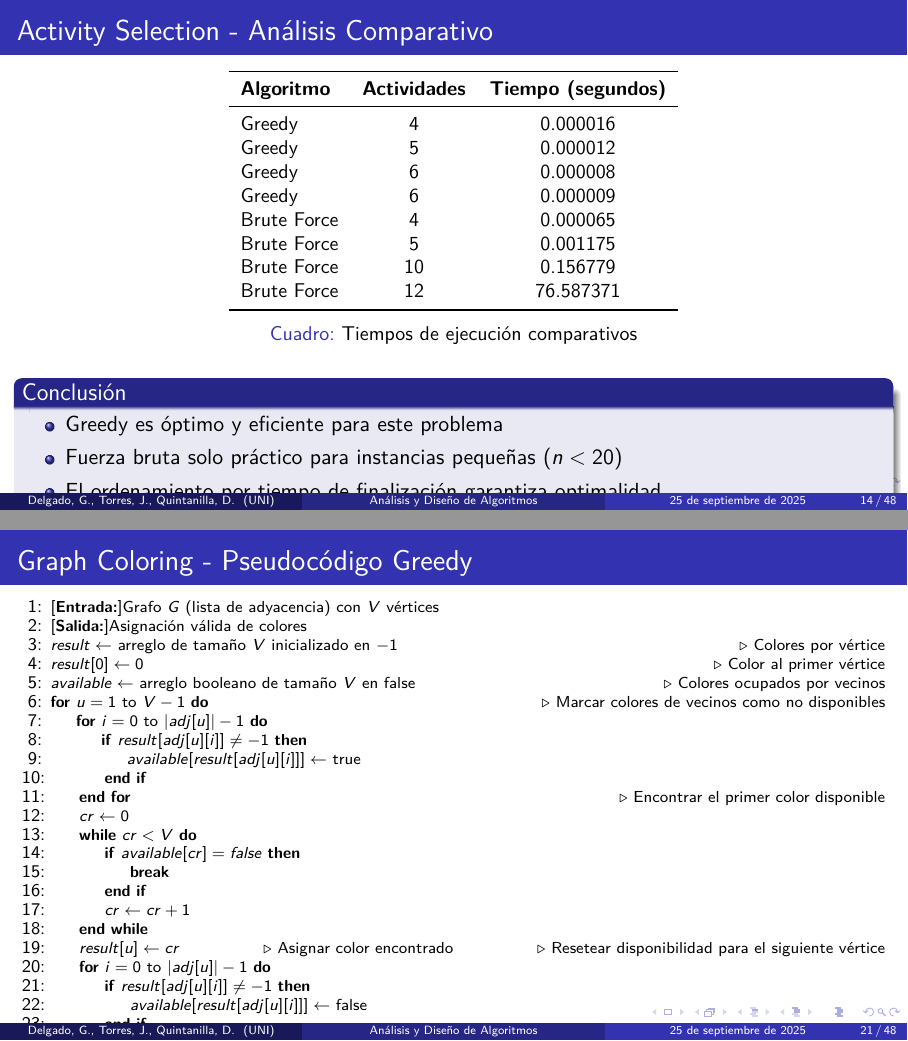
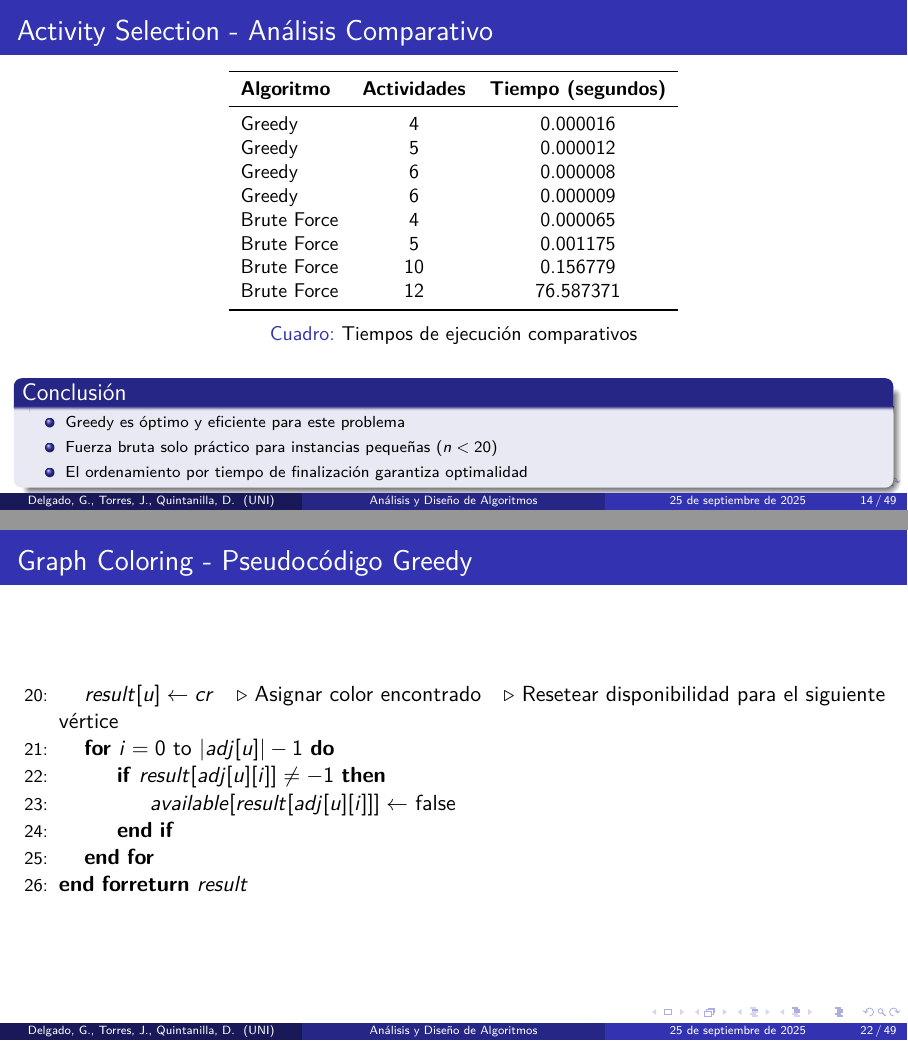
Before and after one commit to JoaquT/ADAPC2Expo2, LaTeX slides (Exposicion/Exposicion.tex): pages 14 and 21 of 48 before the commit and pages 14 and 22 of 49 after it, joined at a grey line. Compiled offline with pdfLaTeX.

Commit message:
final ahora si final

```diff
--- a/Exposicion/Exposicion.tex
+++ b/Exposicion/Exposicion.tex
@@ -286,8 +286,10 @@ Brute Force & 12 & 76.587371 \\
 \caption{Tiempos de ejecución comparativos}
 \end{table}
 
+\scriptsize
 \begin{block}{Conclusión}
 \begin{itemize}
+
 \item Greedy es óptimo y eficiente para este problema
 \item Fuerza bruta solo práctico para instancias pequeñas ($n < 20$)
 \item El ordenamiento por tiempo de finalización garantiza optimalidad
@@ -427,6 +429,17 @@ $O(V^2 + E)$ - Polinomial
     \EndWhile
     \State $result[u] \leftarrow cr$ \Comment{Asignar color encontrado}
     \Comment{Resetear disponibilidad para el siguiente vértice}
+    \algstore{graphcoloringGREEDY}
+\end{algorithmic}
+\normalsize
+\end{frame}
+
+\begin{frame}[fragile]{Graph Coloring - Pseudocódigo Greedy}
+
+    \begin{algorithmic}[1]
+    \algrestore{graphcoloringGREEDY}
+        \State $result[u] \leftarrow cr$ \Comment{Asignar color encontrado}
+        \Comment{Resetear disponibilidad para el siguiente vértice}
         \For{$i = 0$ to $|adj[u]|-1$}
             \If{$result[adj[u][i]] \neq -1$}
                 \State $available[result[adj[u][i]]] \leftarrow$ false
```
Also changed, not shown: Exposicion/Exposicion.pdf, Exposicion/Exposicion.tex (5 more changed lines), 8 other files. Lines whose indentation alone changed are shown as unchanged.
